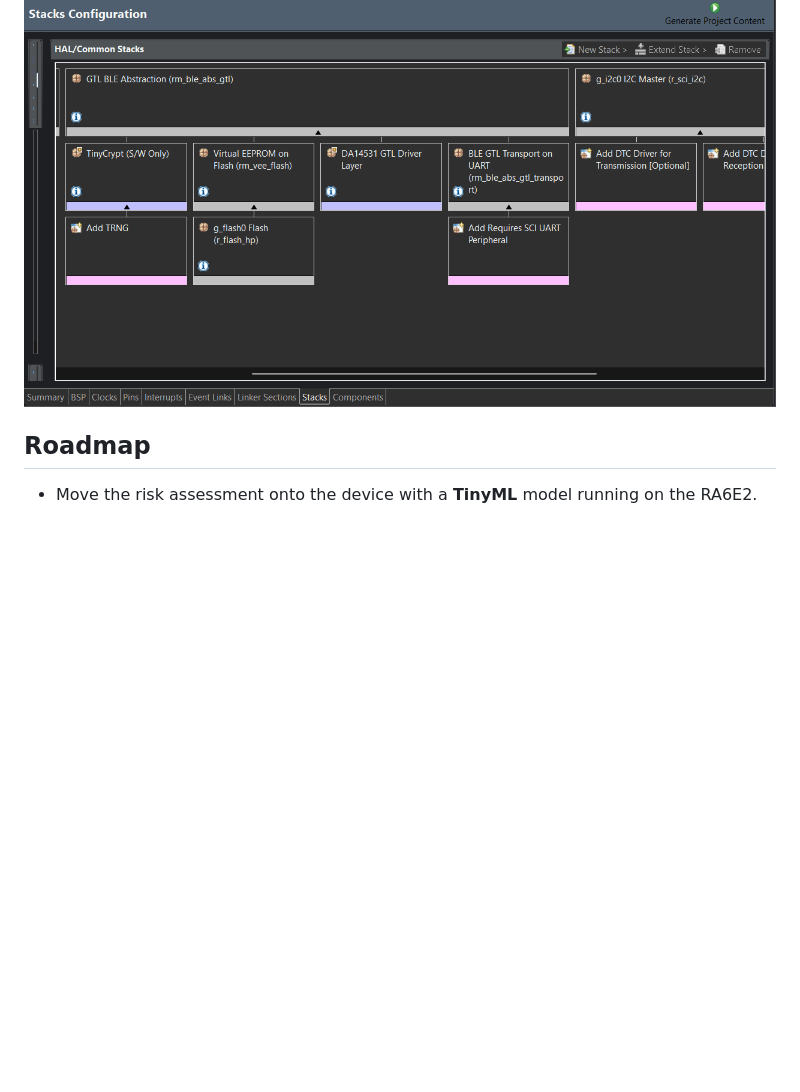
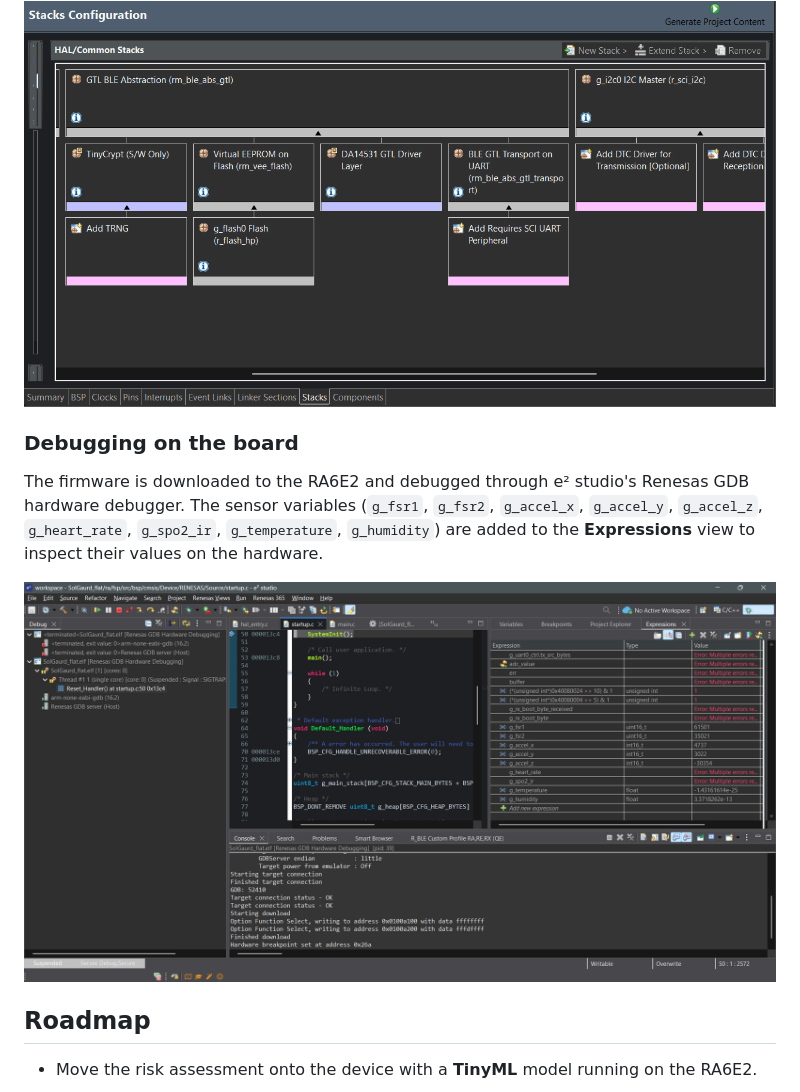
Before and after one commit to ArunPrasad341/SoleGuard, a Markdown page: README.md, the part around the change. Rendered like a GitHub page; pictures changed too: docs/images/e2studio-debug.png (added); blank space fills up the shorter version.

Commit message:
docs: add e² studio debug session screenshot

```diff
--- a/README.md
+++ b/README.md
@@ -122,6 +122,12 @@ The firmware is bare-metal C for the RA6E2, built in Renesas **e² studio** with
 
 <img src="docs/images/fsp-stacks.png" width="800" alt="e² studio FSP Stacks Configuration: the GTL BLE Abstraction stack with TinyCrypt, Virtual EEPROM on flash, the DA14531 GTL driver layer and the BLE GTL transport on UART, next to the g_i2c0 SCI I2C master">
 
+### Debugging on the board
+
+The firmware is downloaded to the RA6E2 and debugged through e² studio's Renesas GDB hardware debugger. The sensor variables (`g_fsr1`, `g_fsr2`, `g_accel_x`, `g_accel_y`, `g_accel_z`, `g_heart_rate`, `g_spo2_ir`, `g_temperature`, `g_humidity`) are added to the **Expressions** view to inspect their values on the hardware.
+
+<img src="docs/images/e2studio-debug.png" width="800" alt="e² studio debug session on the RA6E2: Debug view, startup code, the sensor variables in the Expressions view and the GDB server console">
+
 ## Roadmap
 
 - Move the risk assessment onto the device with a **TinyML** model running on the RA6E2.
```
